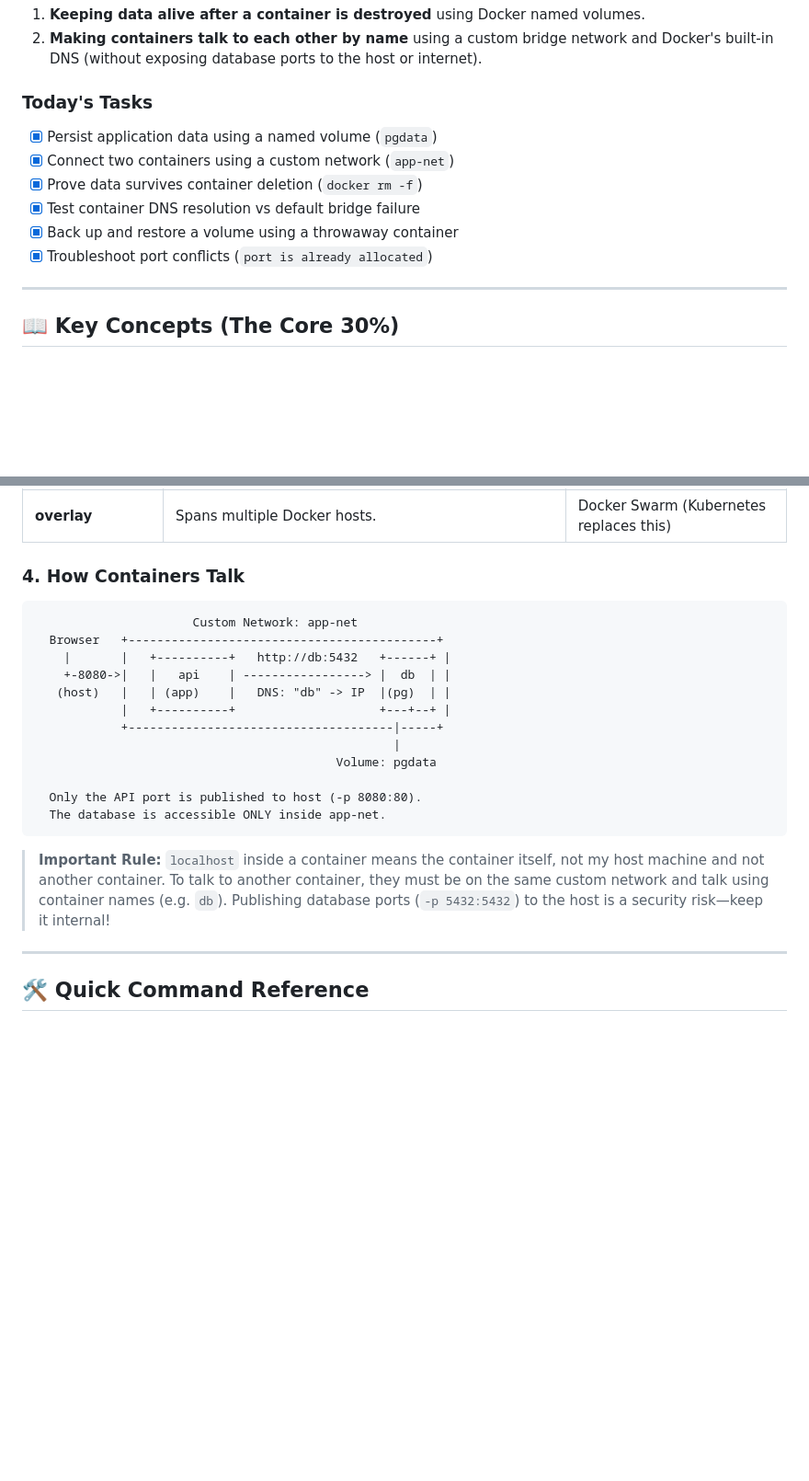
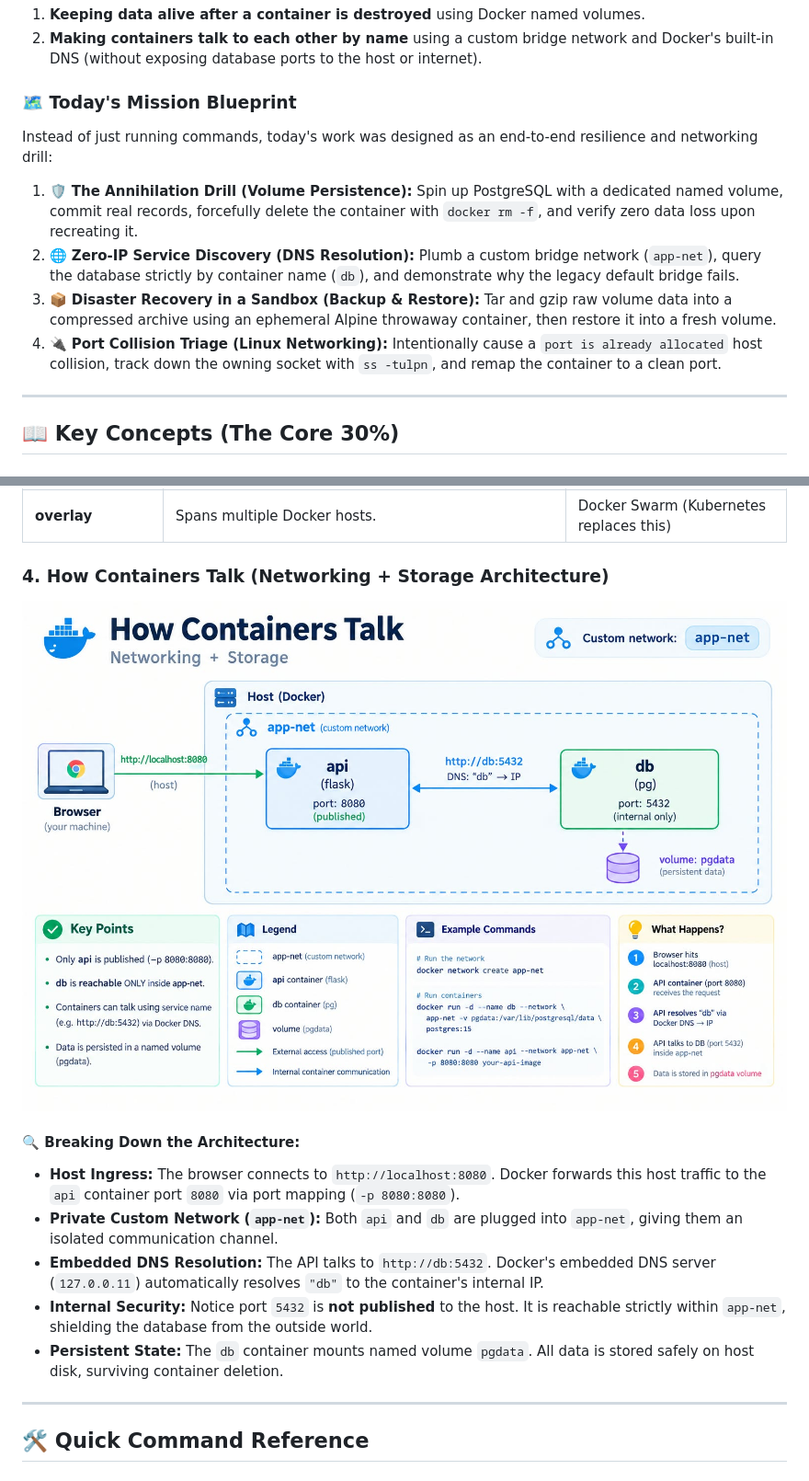
Before and after one commit to Hrishav-798/90_Days_Of_DevOps, a Markdown page: Day11.md, 2 parts joined by grey strips. Shown at 92% size. Drawn GitHub-style; pictures changed too: assets/how-containers-talk.jpeg (added); blank space fills up the shorter version.

Commit message:
Day 11

````diff
--- a/Day11.md
+++ b/Day11.md
@@ -15,13 +15,14 @@ Today, I'm tackling two core problems:
 1. **Keeping data alive after a container is destroyed** using Docker named volumes.
 2. **Making containers talk to each other by name** using a custom bridge network and Docker's built-in DNS (without exposing database ports to the host or internet).
 
-### Today's Tasks
-- [x] Persist application data using a named volume (`pgdata`)
-- [x] Connect two containers using a custom network (`app-net`)
-- [x] Prove data survives container deletion (`docker rm -f`)
-- [x] Test container DNS resolution vs default bridge failure
-- [x] Back up and restore a volume using a throwaway container
-- [x] Troubleshoot port conflicts (`port is already allocated`)
+### 🗺️ Today's Mission Blueprint
+
+Instead of just running commands, today's work was designed as an end-to-end resilience and networking drill:
+
+1. 🛡️ **The Annihilation Drill (Volume Persistence):** Spin up PostgreSQL with a dedicated named volume, commit real records, forcefully delete the container with `docker rm -f`, and verify zero data loss upon recreating it.
+2. 🌐 **Zero-IP Service Discovery (DNS Resolution):** Plumb a custom bridge network (`app-net`), query the database strictly by container name (`db`), and demonstrate why the legacy default bridge fails.
+3. 📦 **Disaster Recovery in a Sandbox (Backup & Restore):** Tar and gzip raw volume data into a compressed archive using an ephemeral Alpine throwaway container, then restore it into a fresh volume.
+4. 🔌 **Port Collision Triage (Linux Networking):** Intentionally cause a `port is already allocated` host collision, track down the owning socket with `ss -tulpn`, and remap the container to a clean port.
 
 ---
 
@@ -48,24 +49,16 @@ Every container gets a thin writable layer on top of read-only image layers. Whe
 | **none** | No network interface except loopback. | Fully isolated batch jobs |
 | **overlay** | Spans multiple Docker hosts. | Docker Swarm (Kubernetes replaces this) |
 
-### 4. How Containers Talk
+### 4. How Containers Talk (Networking + Storage Architecture)
 
-```
-                      Custom Network: app-net
-  Browser   +-------------------------------------------+
-    |       |   +----------+   http://db:5432   +------+ |
-    +-8080->|   |   api    | -----------------> |  db  | |
-   (host)   |   | (app)    |   DNS: "db" -> IP  |(pg)  | |
-            |   +----------+                    +---+--+ |
-            +-------------------------------------|-----+
-                                                  |
-                                          Volume: pgdata
+![How Containers Talk](assets/how-containers-talk.jpeg)
 
-  Only the API port is published to host (-p 8080:80).
-  The database is accessible ONLY inside app-net.
-```
-
-> **Important Rule:** `localhost` inside a container means the container itself, not my host machine and not another container. To talk to another container, they must be on the same custom network and talk using container names (e.g. `db`). Publishing database ports (`-p 5432:5432`) to the host is a security risk—keep it internal!
+#### 🔍 Breaking Down the Architecture:
+- **Host Ingress:** The browser connects to `http://localhost:8080`. Docker forwards this host traffic to the `api` container port `8080` via port mapping (`-p 8080:8080`).
+- **Private Custom Network (`app-net`):** Both `api` and `db` are plugged into `app-net`, giving them an isolated communication channel.
+- **Embedded DNS Resolution:** The API talks to `http://db:5432`. Docker's embedded DNS server (`127.0.0.11`) automatically resolves `"db"` to the container's internal IP.
+- **Internal Security:** Notice port `5432` is **not published** to the host. It is reachable strictly within `app-net`, shielding the database from the outside world.
+- **Persistent State:** The `db` container mounts named volume `pgdata`. All data is stored safely on host disk, surviving container deletion.
 
 ---
 
````
